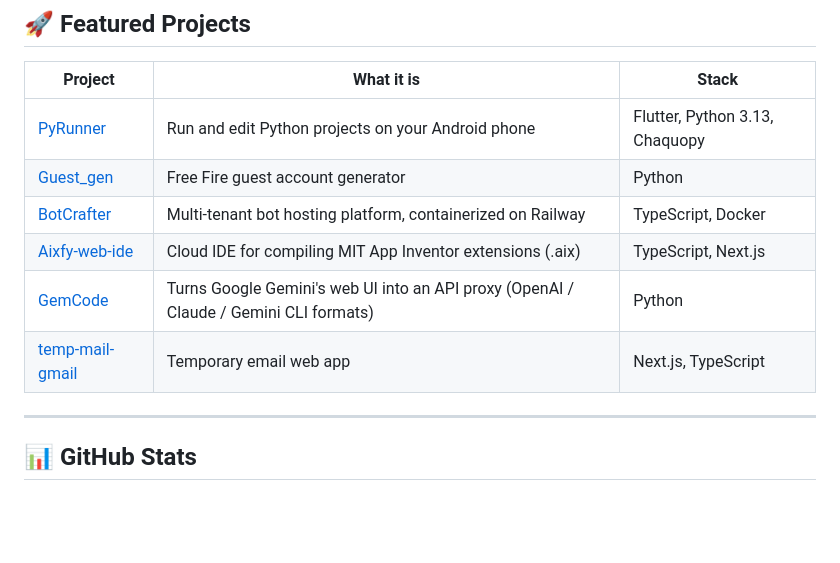
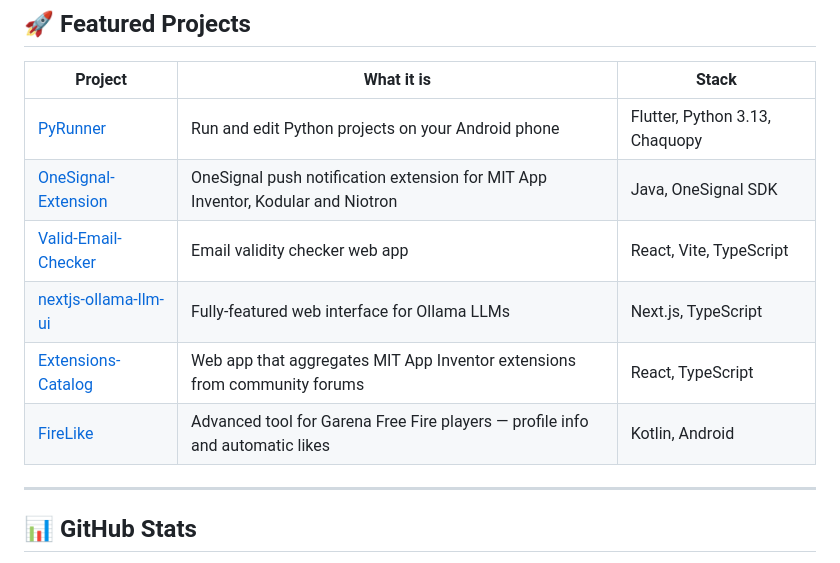
Before and after one commit to RiadDeveloper/RiadDeveloper, a Markdown page: README.md, the part around one of its changes. GitHub-like rendering; blank space fills up the shorter version.

Commit message:
Fix profile stats cards + featured projects
- github-readme-stats is returning 503, so the stats and
  top-langs cards were broken. Switched to
  github-profile-summary-cards (verified 200): stats,
  repos-per-language, productive-time. Streak card kept.
- Featured projects: replaced the table with public repos
  only. The old links (BotCrafter, Aixfy-web-ide, GemCode,
  temp-mail-gmail) are private repos, so visitors got 404.
  Guest_gen removed per the user's request. New table:
  PyRunner, OneSignal-Extension, Valid-Email-Checker,
  nextjs-ollama-llm-ui, Extensions-Catalog, FireLike.

```diff
--- a/README.md
+++ b/README.md
@@ -64,11 +64,11 @@ Hi, I'm **Riad Developer** — a **Full Stack Developer** who loves turning idea
 | Project | What it is | Stack |
 |---------|-----------|-------|
 | [PyRunner](https://github.com/RiadDeveloper/PyRunner) | Run and edit Python projects on your Android phone | Flutter, Python 3.13, Chaquopy |
-| [Guest_gen](https://github.com/RiadDeveloper/Guest_gen) | Free Fire guest account generator | Python |
-| [BotCrafter](https://github.com/RiadDeveloper/BotCrafter) | Multi-tenant bot hosting platform, containerized on Railway | TypeScript, Docker |
-| [Aixfy-web-ide](https://github.com/RiadDeveloper/Aixfy-web-ide) | Cloud IDE for compiling MIT App Inventor extensions (.aix) | TypeScript, Next.js |
-| [GemCode](https://github.com/RiadDeveloper/GemCode) | Turns Google Gemini's web UI into an API proxy (OpenAI / Claude / Gemini CLI formats) | Python |
-| [temp-mail-gmail](https://github.com/RiadDeveloper/temp-mail-gmail) | Temporary email web app | Next.js, TypeScript |
+| [OneSignal-Extension](https://github.com/RiadDeveloper/OneSignal-Extension) | OneSignal push notification extension for MIT App Inventor, Kodular and Niotron | Java, OneSignal SDK |
+| [Valid-Email-Checker](https://github.com/RiadDeveloper/Valid-Email-Checker) | Email validity checker web app | React, Vite, TypeScript |
+| [nextjs-ollama-llm-ui](https://github.com/RiadDeveloper/nextjs-ollama-llm-ui) | Fully-featured web interface for Ollama LLMs | Next.js, TypeScript |
+| [Extensions-Catalog](https://github.com/RiadDeveloper/Extensions-Catalog) | Web app that aggregates MIT App Inventor extensions from community forums | React, TypeScript |
+| [FireLike](https://github.com/RiadDeveloper/FireLike) | Advanced tool for Garena Free Fire players — profile info and automatic likes | Kotlin, Android |
 
 ---
 
```
Also changed, not shown: other parts of README.md (+3 -2 lines).
